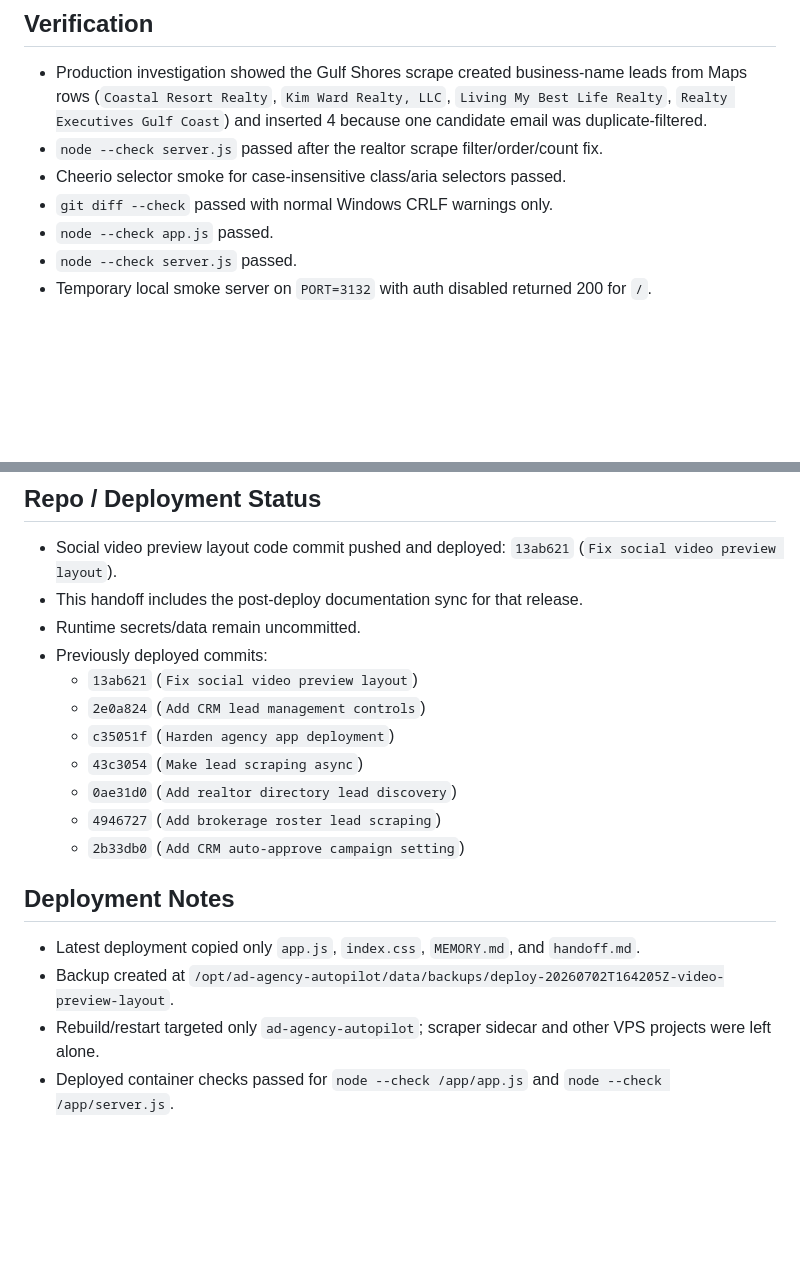
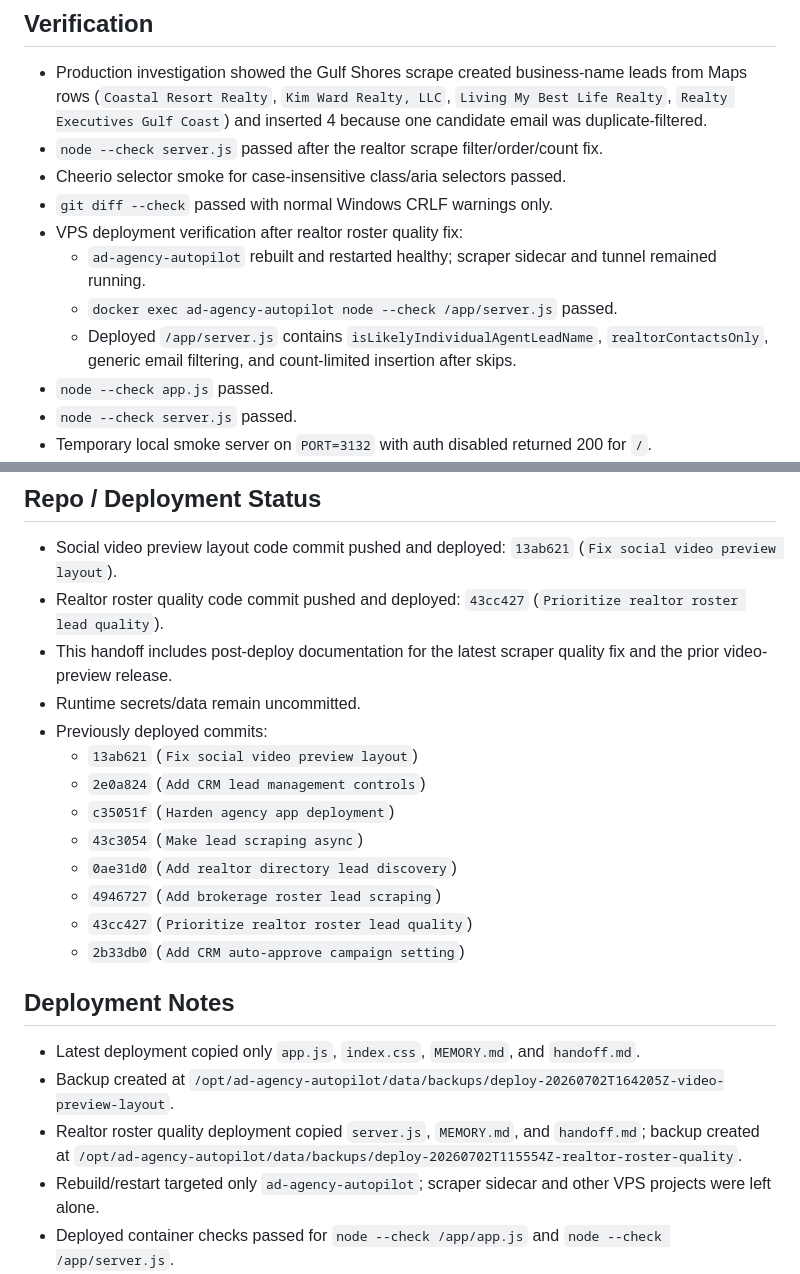
Before and after one commit to mcssc25/automatedadagency, a Markdown page: handoff.md, 2 parts joined by grey strips. Drawn GitHub-style; blank space fills up the shorter version.

Commit message:
Document realtor roster quality deployment

```diff
--- a/handoff.md
+++ b/handoff.md
@@ -35,6 +35,10 @@ Last updated: 2026-07-02
 - `node --check server.js` passed after the realtor scrape filter/order/count fix.
 - Cheerio selector smoke for case-insensitive class/aria selectors passed.
 - `git diff --check` passed with normal Windows CRLF warnings only.
+- VPS deployment verification after realtor roster quality fix:
+  - `ad-agency-autopilot` rebuilt and restarted healthy; scraper sidecar and tunnel remained running.
+  - `docker exec ad-agency-autopilot node --check /app/server.js` passed.
+  - Deployed `/app/server.js` contains `isLikelyIndividualAgentLeadName`, `realtorContactsOnly`, generic email filtering, and count-limited insertion after skips.
 - `node --check app.js` passed.
 - `node --check server.js` passed.
 - Temporary local smoke server on `PORT=3132` with auth disabled returned 200 for `/`.
@@ -45,7 +49,8 @@ Last updated: 2026-07-02
 ## Repo / Deployment Status
 
 - Social video preview layout code commit pushed and deployed: `13ab621` (`Fix social video preview layout`).
-- This handoff includes the post-deploy documentation sync for that release.
+- Realtor roster quality code commit pushed and deployed: `43cc427` (`Prioritize realtor roster lead quality`).
+- This handoff includes post-deploy documentation for the latest scraper quality fix and the prior video-preview release.
 - Runtime secrets/data remain uncommitted.
 - Previously deployed commits:
   - `13ab621` (`Fix social video preview layout`)
@@ -54,12 +59,14 @@ Last updated: 2026-07-02
   - `43c3054` (`Make lead scraping async`)
   - `0ae31d0` (`Add realtor directory lead discovery`)
   - `4946727` (`Add brokerage roster lead scraping`)
+  - `43cc427` (`Prioritize realtor roster lead quality`)
   - `2b33db0` (`Add CRM auto-approve campaign setting`)
 
 ## Deployment Notes
 
 - Latest deployment copied only `app.js`, `index.css`, `MEMORY.md`, and `handoff.md`.
 - Backup created at `/opt/ad-agency-autopilot/data/backups/deploy-20260702T164205Z-video-preview-layout`.
+- Realtor roster quality deployment copied `server.js`, `MEMORY.md`, and `handoff.md`; backup created at `/opt/ad-agency-autopilot/data/backups/deploy-20260702T115554Z-realtor-roster-quality`.
 - Rebuild/restart targeted only `ad-agency-autopilot`; scraper sidecar and other VPS projects were left alone.
 - Deployed container checks passed for `node --check /app/app.js` and `node --check /app/server.js`.
 - `docker compose ps ad-agency-autopilot` reported the app container healthy on `127.0.0.1:3100->3000`.
```
Also changed, not shown: MEMORY.md (+2 -2 lines).
